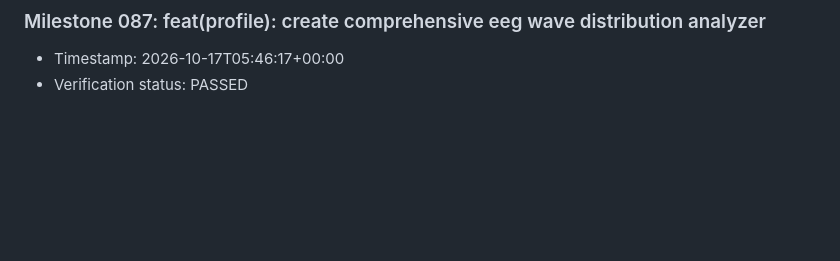
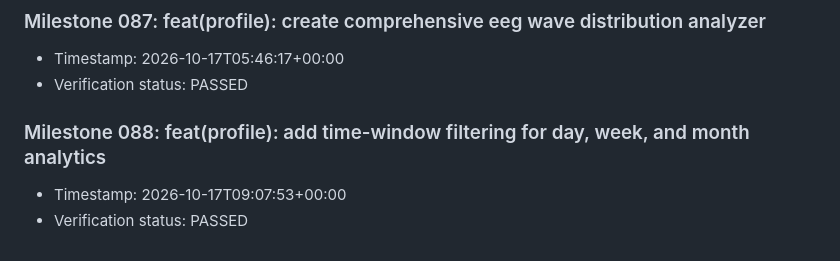
Before and after one commit to Nancy-nduta/neuroshift-mobile, a Markdown page: doc/milestones.md, the part around the change. GitHub-like rendering; blank space fills up the shorter version.

Commit message:
feat(profile): add time-window filtering for day, week, and month analytics

```diff
--- a/doc/milestones.md
+++ b/doc/milestones.md
@@ -345,3 +345,7 @@
 ### Milestone 087: feat(profile): create comprehensive eeg wave distribution analyzer
 - Timestamp: 2026-10-17T05:46:17+00:00
 - Verification status: PASSED
+
+### Milestone 088: feat(profile): add time-window filtering for day, week, and month analytics
+- Timestamp: 2026-10-17T09:07:53+00:00
+- Verification status: PASSED
```
